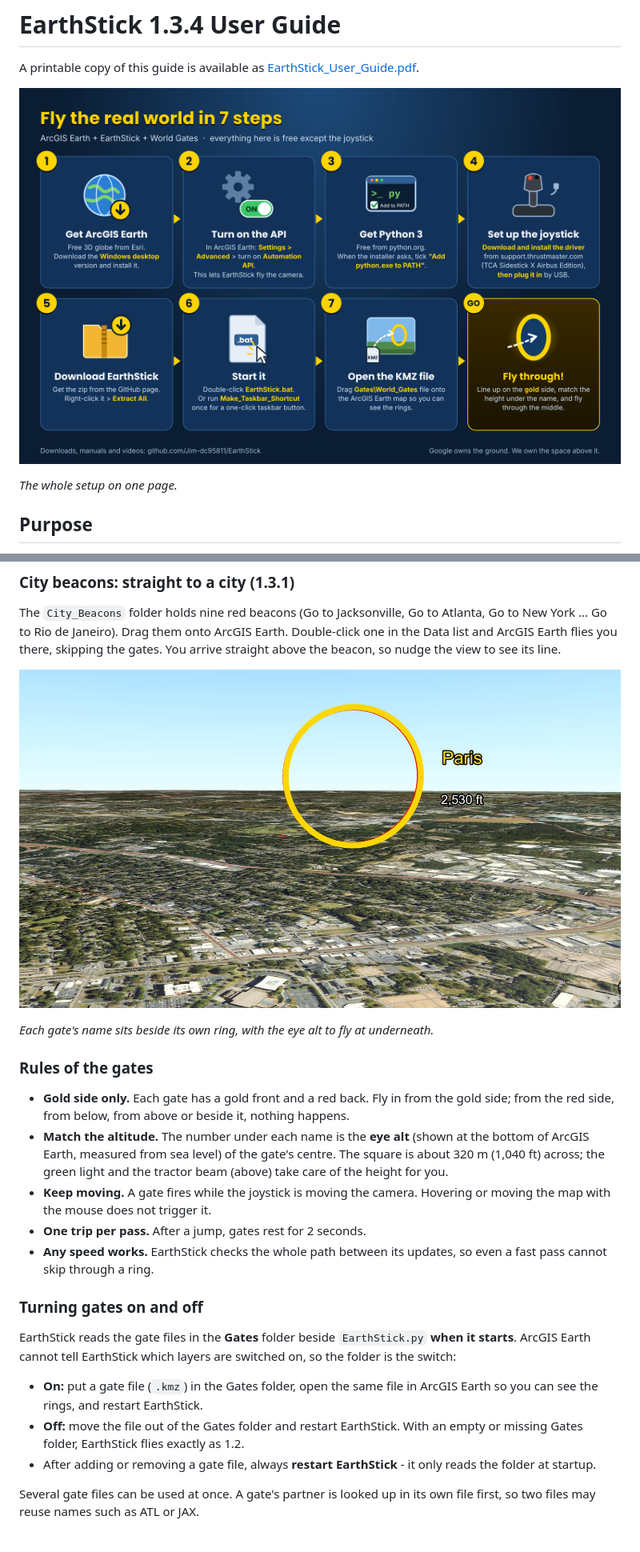
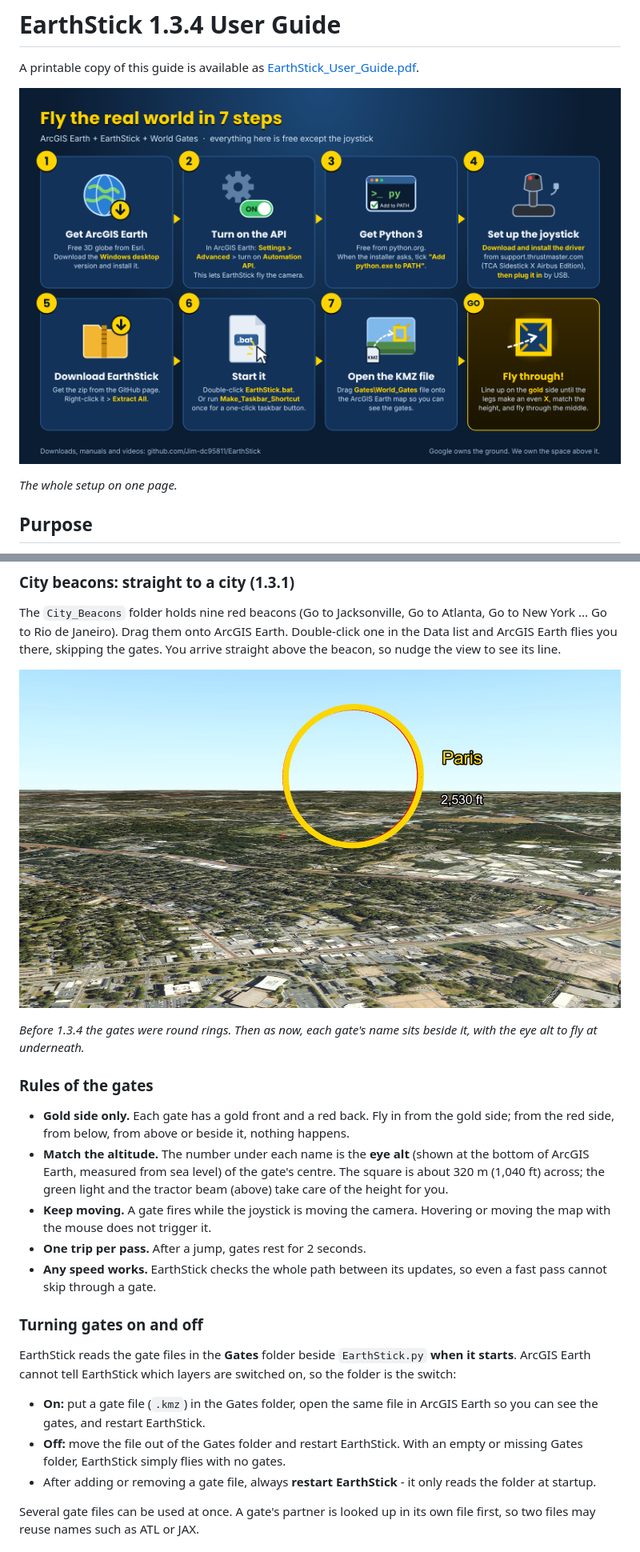
Before and after one commit to Jim-dc95811/EarthStick, a Markdown page: docs/USER_GUIDE.md, 2 parts joined by grey strips. Shown at 80% size. Rendered like a GitHub page; pictures changed too: images/earthstick_getting_started.png.

```diff
--- a/docs/USER_GUIDE.md
+++ b/docs/USER_GUIDE.md
@@ -189,5 +189,5 @@ The `City_Beacons` folder holds nine red beacons (Go to Jacksonville, Go to Atla
 
-*Each gate's name sits beside its own ring, with the eye alt to fly at underneath.*
+*Before 1.3.4 the gates were round rings. Then as now, each gate's name sits beside it, with the eye alt to fly at underneath.*
 
 ### Rules of the gates
 
@@ -195,14 +195,14 @@ The `City_Beacons` folder holds nine red beacons (Go to Jacksonville, Go to Atla
 - **Match the altitude.** The number under each name is the **eye alt** (shown at the bottom of ArcGIS Earth, measured from sea level) of the gate's centre. The square is about 320 m (1,040 ft) across; the green light and the tractor beam (above) take care of the height for you.
 - **Keep moving.** A gate fires while the joystick is moving the camera. Hovering or moving the map with the mouse does not trigger it.
 - **One trip per pass.** After a jump, gates rest for 2 seconds.
-- **Any speed works.** EarthStick checks the whole path between its updates, so even a fast pass cannot skip through a ring.
+- **Any speed works.** EarthStick checks the whole path between its updates, so even a fast pass cannot skip through a gate.
 
 ### Turning gates on and off
 
 EarthStick reads the gate files in the **Gates** folder beside `EarthStick.py` **when it starts**. ArcGIS Earth cannot tell EarthStick which layers are switched on, so the folder is the switch:
 
-- **On:** put a gate file (`.kmz`) in the Gates folder, open the same file in ArcGIS Earth so you can see the rings, and restart EarthStick.
-- **Off:** move the file out of the Gates folder and restart EarthStick. With an empty or missing Gates folder, EarthStick flies exactly as 1.2.
+- **On:** put a gate file (`.kmz`) in the Gates folder, open the same file in ArcGIS Earth so you can see the gates, and restart EarthStick.
+- **Off:** move the file out of the Gates folder and restart EarthStick. With an empty or missing Gates folder, EarthStick simply flies with no gates.
 - After adding or removing a gate file, always **restart EarthStick** - it only reads the folder at startup.
 
 Several gate files can be used at once. A gate's partner is looked up in its own file first, so two files may reuse names such as ATL or JAX.
```
Also changed, not shown: other parts of docs/USER_GUIDE.md (+4 -4 lines), README.md (+3 -3 lines), docs/TROUBLESHOOTING.md (+5 -3 lines), 2 other files.
